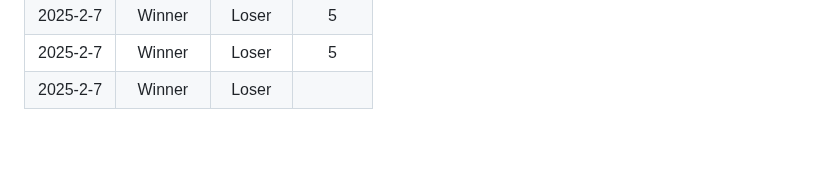
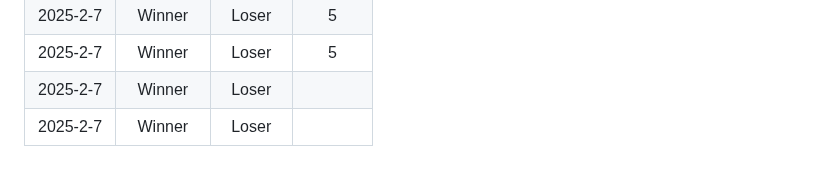
Before and after one commit to modiholodri/GitHub-Actions, a Markdown page: Match List.md, the part around the change. Drawn GitHub-style; blank space fills up the shorter version.

Commit message:
"|2025-2-7|Winner|Loser||"

```diff
--- a/Match List.md
+++ b/Match List.md
@@ -132,3 +132,4 @@
 |2025-2-7|Winner|Loser|5|
 |2025-2-7|Winner|Loser|5|
 |2025-2-7|Winner|Loser||
+|2025-2-7|Winner|Loser||
```
